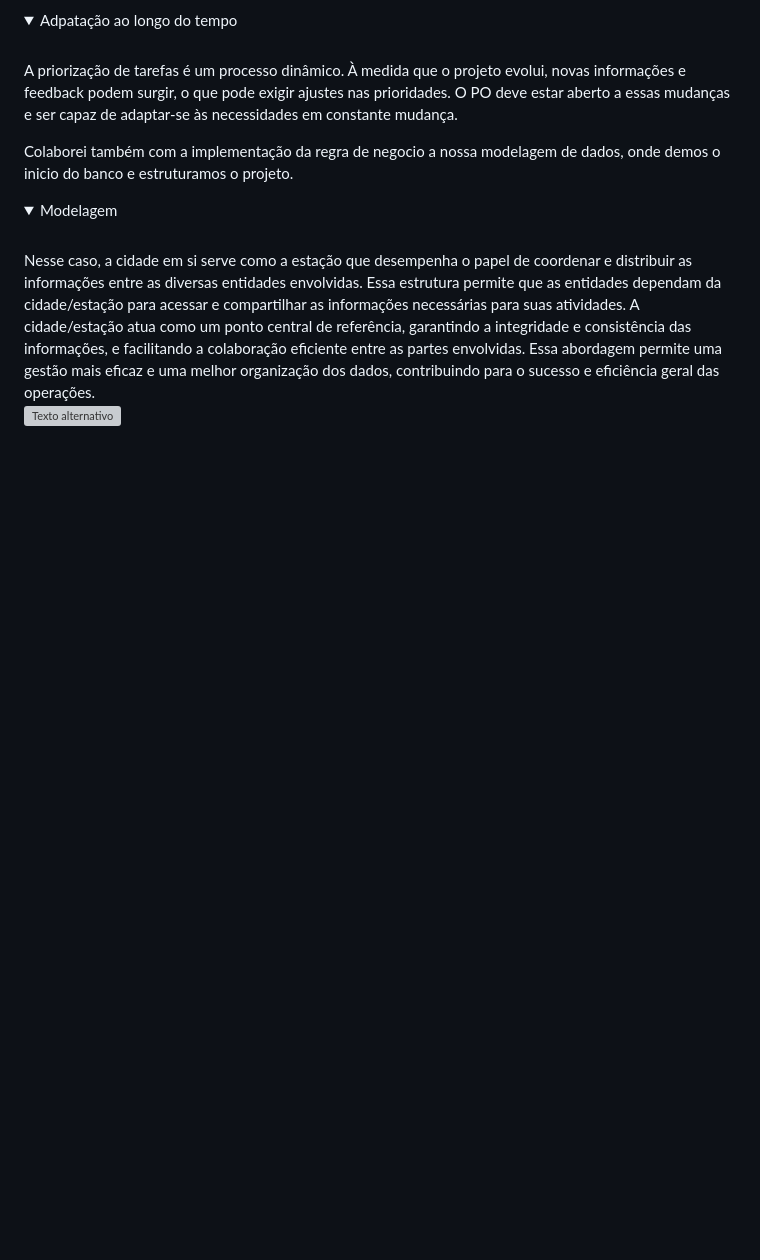
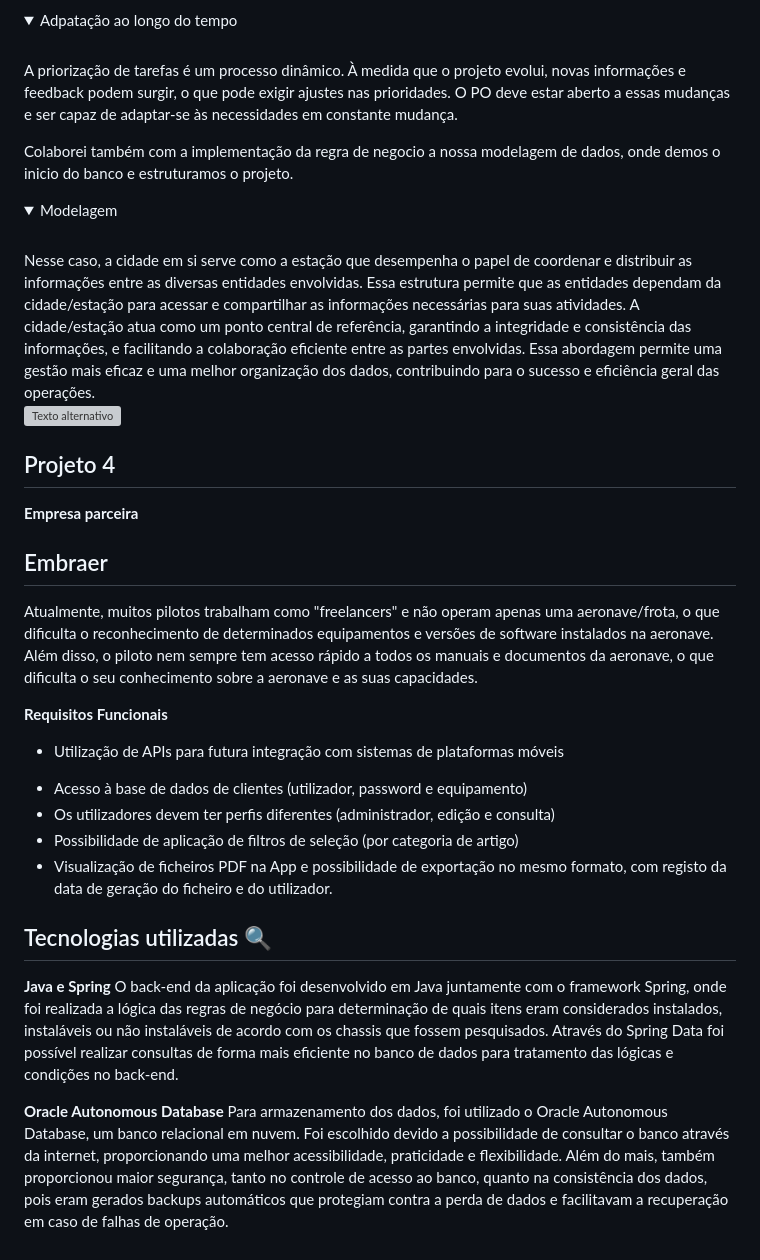
Before and after one commit to LucasMonteiiroo/Bertoti, a Markdown page: Metodologia/README.md, the part around the change. GitHub-like rendering; folded sections open; blank space fills up the shorter version; grey boxes are pictures that could not be loaded.

```diff
--- a/Metodologia/README.md
+++ b/Metodologia/README.md
@@ -231,3 +231,26 @@ Nesse caso, a cidade em si serve como a estação que desempenha o papel de coor
  <img src="caminho_da_imagem.png" alt="Texto alternativo" width="300" height="200">
 
  </details>
+
+
+ ## Projeto 4
+
+**Empresa parceira**
+
+## Embraer
+Atualmente, muitos pilotos trabalham como "freelancers" e não operam apenas uma aeronave/frota, o que dificulta o reconhecimento de determinados equipamentos e versões de software instalados na aeronave. Além disso, o piloto nem sempre tem acesso rápido a todos os manuais e documentos da aeronave, o que dificulta o seu conhecimento sobre a aeronave e as suas capacidades.
+
+**Requisitos Funcionais**
+* Utilização de APIs para futura integração com sistemas de plataformas móveis
+- Acesso à base de dados de clientes (utilizador, password e equipamento)
+- Os utilizadores devem ter perfis diferentes (administrador, edição e consulta)
+- Possibilidade de aplicação de filtros de seleção (por categoria de artigo)
+- Visualização de ficheiros PDF na App e possibilidade de exportação no mesmo formato, com registo da data de geração do ficheiro e do utilizador.
+
+## Tecnologias utilizadas 🔍
+
+**Java e Spring**
+O back-end da aplicação foi desenvolvido em Java juntamente com o framework Spring, onde foi realizada a lógica das regras de negócio para determinação de quais itens eram considerados instalados, instaláveis ou não instaláveis de acordo com os chassis que fossem pesquisados. Através do Spring Data foi possível realizar consultas de forma mais eficiente no banco de dados para tratamento das lógicas e condições no back-end.
+
+**Oracle Autonomous Database**
+Para armazenamento dos dados, foi utilizado o Oracle Autonomous Database, um banco relacional em nuvem. Foi escolhido devido a possibilidade de consultar o banco através da internet, proporcionando uma melhor acessibilidade, praticidade e flexibilidade. Além do mais, também proporcionou maior segurança, tanto no controle de acesso ao banco, quanto na consistência dos dados, pois eram gerados backups automáticos que protegiam contra a perda de dados e facilitavam a recuperação em caso de falhas de operação.
```
